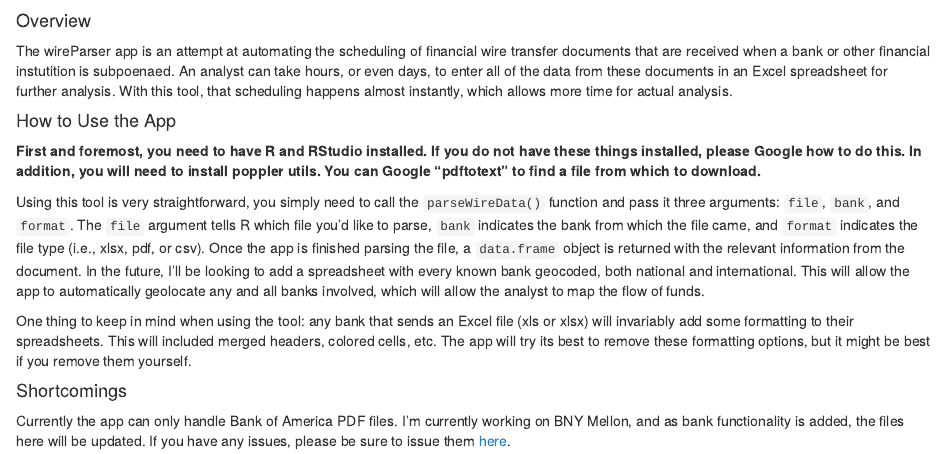
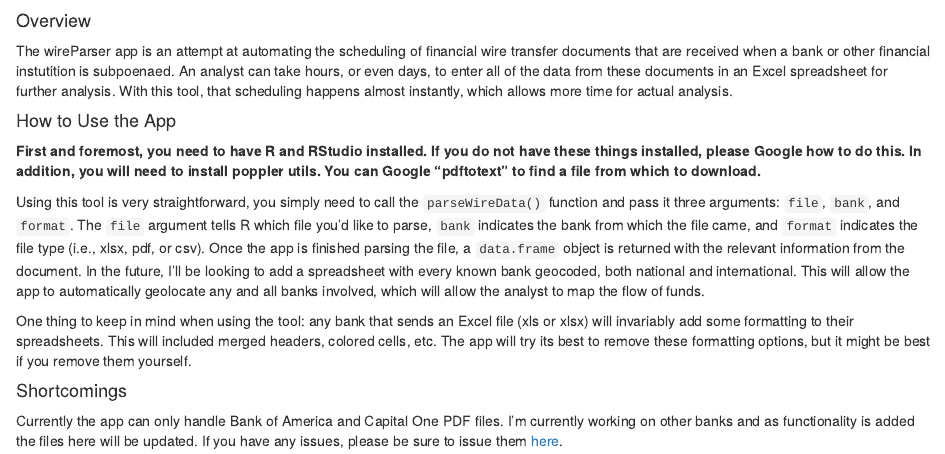
Before and after one commit to theRanalyst-tester/wireParser, an R Markdown document (README.Rmd): the page in a window 1100 px wide, from its top. Rendered offline with R 4.5, knitr and Pandoc, with nearby package versions.

Commit message:
update README to reflect Cap One being done

```diff
--- a/README.Rmd
+++ b/README.Rmd
@@ -10,4 +10,4 @@ One thing to keep in mind when using the tool: any bank that sends an Excel file
 
 #### Shortcomings
 
-Currently the app can only handle Bank of America PDF files. I'm currently working on BNY Mellon, and as bank functionality is added, the files here will be updated. If you have any issues, please be sure to issue them [here](https://github.com/theRanalyst/wireParser/issues).
+Currently the app can only handle Bank of America and Capital One PDF files. I'm currently working on other banks and as functionality is added the files here will be updated. If you have any issues, please be sure to issue them [here](https://github.com/theRanalyst/wireParser/issues).
```
